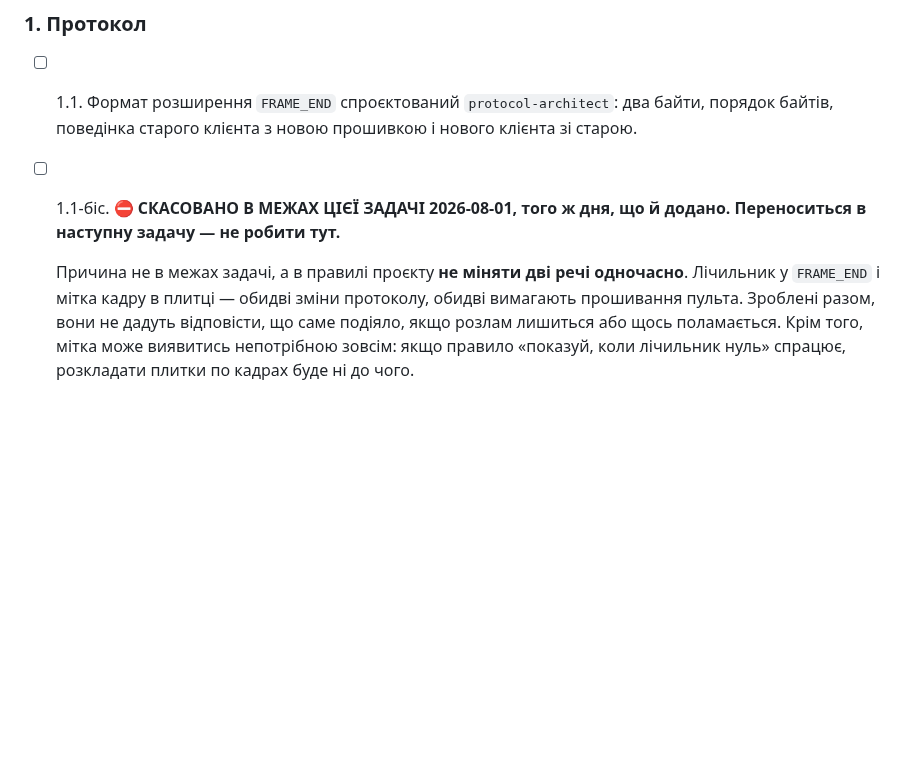
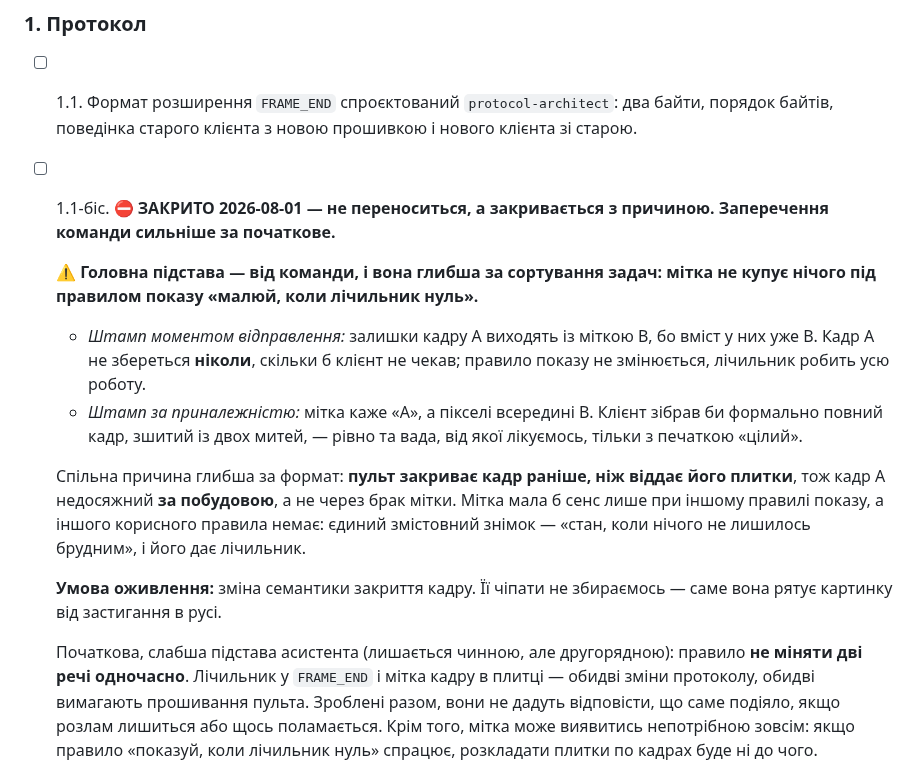
Before and after one commit to DenisMaliy/edgetx-remote-ui, a Markdown page: tasks/0019-frame-completeness.md, the part around the change. Rendered like a GitHub page; blank space fills up the shorter version.

Commit message:
docs: мітка кадру в плитці — закрито, бо не купує нічого
Заперечення команди сильніше за підставу асистента. Обидві гілки штампа
марні під правилом «малюй, коли лічильник нуль»: за моментом відправлення
кадр A не збереться ніколи, за приналежністю мітка бреше про вміст.

Причина глибша за формат: пульт закриває кадр раніше, ніж віддає його
плитки, тож кадр A недосяжний за побудовою.

Co-Authored-By: Claude Opus 5 (1M context) <noreply@anthropic.com>

```diff
--- a/tasks/0019-frame-completeness.md
+++ b/tasks/0019-frame-completeness.md
@@ -93,11 +93,30 @@ B. Для картинки це радше добре (свіжіші піксе
 - [ ] 1.1. Формат розширення `FRAME_END` спроєктований `protocol-architect`:
       два байти, порядок байтів, поведінка старого клієнта з новою прошивкою
       і нового клієнта зі старою.
-- [ ] 1.1-біс. ⛔ **СКАСОВАНО В МЕЖАХ ЦІЄЇ ЗАДАЧІ 2026-08-01, того ж дня, що
-      й додано. Переноситься в наступну задачу — не робити тут.**
+- [ ] 1.1-біс. ⛔ **ЗАКРИТО 2026-08-01 — не переноситься, а закривається з
+      причиною. Заперечення команди сильніше за початкове.**
 
-  Причина не в межах задачі, а в правилі проєкту **не міняти дві речі
-  одночасно**. Лічильник у `FRAME_END` і мітка кадру в плитці — обидві
+  ⚠️ **Головна підстава — від команди, і вона глибша за сортування задач:
+  мітка не купує нічого під правилом показу «малюй, коли лічильник нуль».**
+
+  - *Штамп моментом відправлення:* залишки кадру A виходять із міткою B, бо
+    вміст у них уже B. Кадр A не збереться **ніколи**, скільки б клієнт не
+    чекав; правило показу не змінюється, лічильник робить усю роботу.
+  - *Штамп за приналежністю:* мітка каже «A», а пікселі всередині B. Клієнт
+    зібрав би формально повний кадр, зшитий із двох митей, — рівно та вада,
+    від якої лікуємось, тільки з печаткою «цілий».
+
+  Спільна причина глибша за формат: **пульт закриває кадр раніше, ніж віддає
+  його плитки**, тож кадр A недосяжний **за побудовою**, а не через брак
+  мітки. Мітка мала б сенс лише при іншому правилі показу, а іншого
+  корисного правила немає: єдиний змістовний знімок — «стан, коли нічого не
+  лишилось брудним», і його дає лічильник.
+
+  **Умова оживлення:** зміна семантики закриття кадру. Її чіпати не
+  збираємось — саме вона рятує картинку від застигання в русі.
+
+  Початкова, слабша підстава асистента (лишається чинною, але другорядною):
+  правило **не міняти дві речі одночасно**. Лічильник у `FRAME_END` і мітка кадру в плитці — обидві
   зміни протоколу, обидві вимагають прошивання пульта. Зроблені разом, вони
   не дадуть відповісти, що саме подіяло, якщо розлам лишиться або щось
   поламається. Крім того, мітка може виявитись непотрібною зовсім: якщо
```
Also changed, not shown: state/DECISIONS.md (+1 -0 lines).
